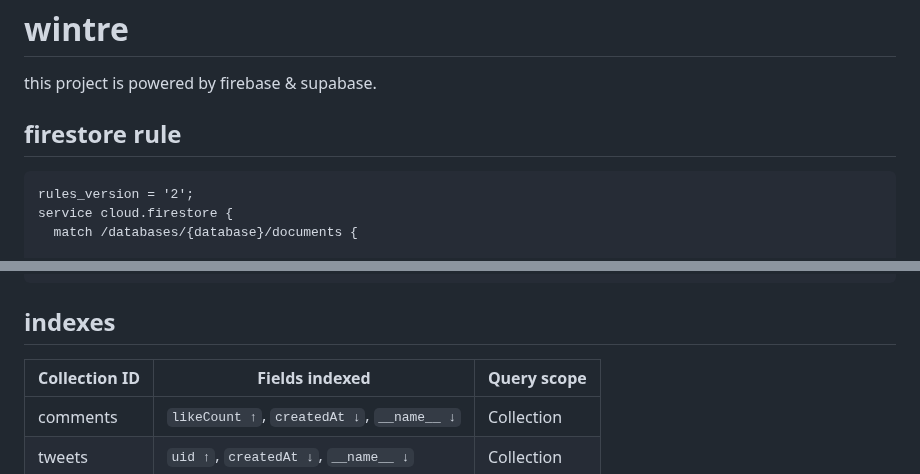
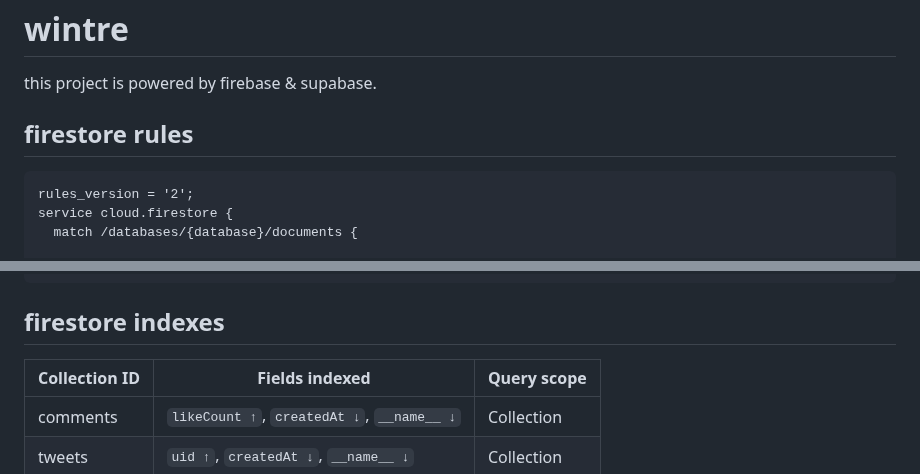
Before and after one commit to Nackoo/wintre, a Markdown page: README.md, 2 parts joined by grey strips. GitHub-like rendering.

````diff
--- a/README.md
+++ b/README.md
@@ -2,7 +2,7 @@
 
 this project is powered by firebase & supabase.
 
-## firestore rule
+## firestore rules
 ```
 rules_version = '2';
 service cloud.firestore {
@@ -157,7 +157,7 @@ service cloud.firestore {
 }
 ```
 
-## indexes
+## firestore indexes
 
 | Collection ID | Fields indexed                                       | Query scope  |
 |---------------|------------------------------------------------------|--------------|
````
